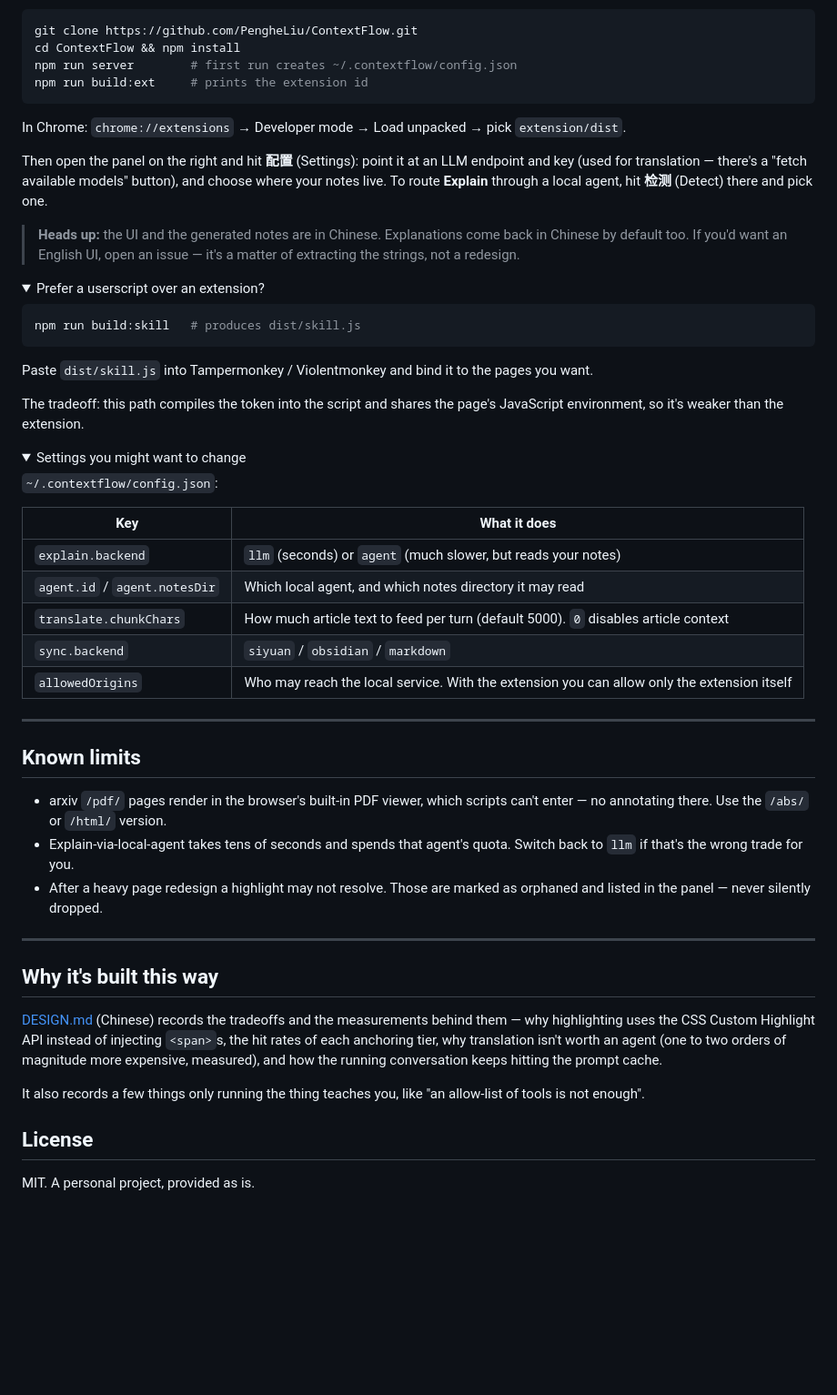
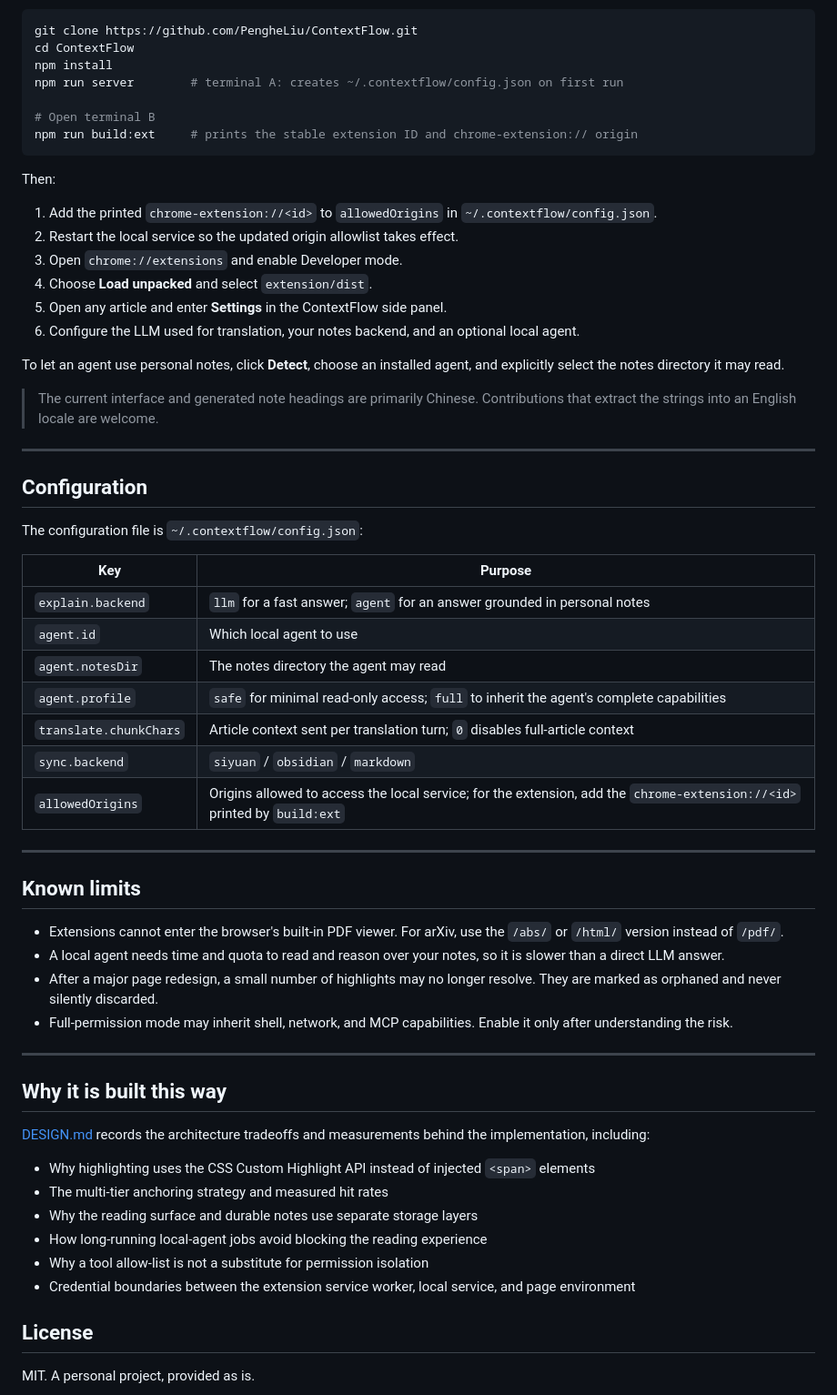
Before and after one commit to PengheLiu/ContextFlow, a Markdown page: README.en.md, the part around one of its changes. Shown at 91% size. Drawn GitHub-style; folded sections open; blank space fills up the shorter version.

Commit message:
docs: center README on personal knowledge context

````diff
--- a/README.en.md
+++ b/README.en.md
@@ -137,74 +179,72 @@ Needs **Node ≥ 22.5** (uses the built-in SQLite, so nothing to compile).
 
 ```bash
 git clone https://github.com/PengheLiu/ContextFlow.git
-cd ContextFlow && npm install
-npm run server        # first run creates ~/.contextflow/config.json
-npm run build:ext     # prints the extension id
+cd ContextFlow
+npm install
+npm run server        # terminal A: creates ~/.contextflow/config.json on first run
+
+# Open terminal B
+npm run build:ext     # prints the stable extension ID and chrome-extension:// origin
 ```
 
-In Chrome: `chrome://extensions` → Developer mode → Load unpacked → pick
-`extension/dist`.
+Then:
 
-Then open the panel on the right and hit **配置** (Settings): point it at an LLM endpoint
-and key (used for translation — there's a "fetch available models" button), and choose
-where your notes live. To route **Explain** through a local agent, hit **检测** (Detect)
-there and pick one.
+1. Add the printed `chrome-extension://<id>` to `allowedOrigins` in `~/.contextflow/config.json`.
+2. Restart the local service so the updated origin allowlist takes effect.
+3. Open `chrome://extensions` and enable Developer mode.
+4. Choose **Load unpacked** and select `extension/dist`.
+5. Open any article and enter **Settings** in the ContextFlow side panel.
+6. Configure the LLM used for translation, your notes backend, and an optional local agent.
 
-> **Heads up:** the UI and the generated notes are in Chinese. Explanations come back in
-> Chinese by default too. If you'd want an English UI, open an issue — it's a matter of
-> extracting the strings, not a redesign.
+To let an agent use personal notes, click **Detect**, choose an installed agent, and
+explicitly select the notes directory it may read.
 
-<details>
-<summary>Prefer a userscript over an extension?</summary>
+> The current interface and generated note headings are primarily Chinese. Contributions
+> that extract the strings into an English locale are welcome.
 
-```bash
-npm run build:skill   # produces dist/skill.js
-```
+---
 
-Paste `dist/skill.js` into Tampermonkey / Violentmonkey and bind it to the pages you want.
+## Configuration
 
-The tradeoff: this path compiles the token into the script and shares the page's
-JavaScript environment, so it's weaker than the extension.
-</details>
+The configuration file is `~/.contextflow/config.json`:
 
-<details>
-<summary>Settings you might want to change</summary>
-
-`~/.contextflow/config.json`:
-
-| Key | What it does |
+| Key | Purpose |
 |---|---|
-| `explain.backend` | `llm` (seconds) or `agent` (much slower, but reads your notes) |
-| `agent.id` / `agent.notesDir` | Which local agent, and which notes directory it may read |
-| `translate.chunkChars` | How much article text to feed per turn (default 5000). `0` disables article context |
+| `explain.backend` | `llm` for a fast answer; `agent` for an answer grounded in personal notes |
+| `agent.id` | Which local agent to use |
+| `agent.notesDir` | The notes directory the agent may read |
+| `agent.profile` | `safe` for minimal read-only access; `full` to inherit the agent's complete capabilities |
+| `translate.chunkChars` | Article context sent per translation turn; `0` disables full-article context |
 | `sync.backend` | `siyuan` / `obsidian` / `markdown` |
-| `allowedOrigins` | Who may reach the local service. With the extension you can allow only the extension itself |
-
-</details>
+| `allowedOrigins` | Origins allowed to access the local service; for the extension, add the `chrome-extension://<id>` printed by `build:ext` |
 
 ---
 
 ## Known limits
 
-- arxiv `/pdf/` pages render in the browser's built-in PDF viewer, which scripts can't
-  enter — no annotating there. Use the `/abs/` or `/html/` version.
-- Explain-via-local-agent takes tens of seconds and spends that agent's quota.
-  Switch back to `llm` if that's the wrong trade for you.
-- After a heavy page redesign a highlight may not resolve. Those are marked as orphaned
-  and listed in the panel — never silently dropped.
+- Extensions cannot enter the browser's built-in PDF viewer. For arXiv, use the `/abs/`
+  or `/html/` version instead of `/pdf/`.
+- A local agent needs time and quota to read and reason over your notes, so it is slower
+  than a direct LLM answer.
+- After a major page redesign, a small number of highlights may no longer resolve. They
+  are marked as orphaned and never silently discarded.
+- Full-permission mode may inherit shell, network, and MCP capabilities. Enable it only
+  after understanding the risk.
 
 ---
 
-## Why it's built this way
+## Why it is built this way
 
-[DESIGN.md](./DESIGN.md) (Chinese) records the tradeoffs and the measurements behind them
-— why highlighting uses the CSS Custom Highlight API instead of injecting `<span>`s, the
-hit rates of each anchoring tier, why translation isn't worth an agent (one to two orders
-of magnitude more expensive, measured), and how the running conversation keeps hitting
-the prompt cache.
+[DESIGN.md](./DESIGN.md) records the architecture tradeoffs and measurements behind the
+implementation, including:
 
-It also records a few things only running the thing teaches you, like "an allow-list of
-tools is not enough".
+- Why highlighting uses the CSS Custom Highlight API instead of injected `<span>` elements
+- The multi-tier anchoring strategy and measured hit rates
+- Why the reading surface and durable notes use separate storage layers
+- How long-running local-agent jobs avoid blocking the reading experience
+- Why a tool allow-list is not a substitute for permission isolation
+- Credential boundaries between the extension service worker, local service, and page
+  environment
 
 ## License
 
````
Also changed, not shown: other parts of README.en.md (+121 -79 lines), README.md (+141 -106 lines).
